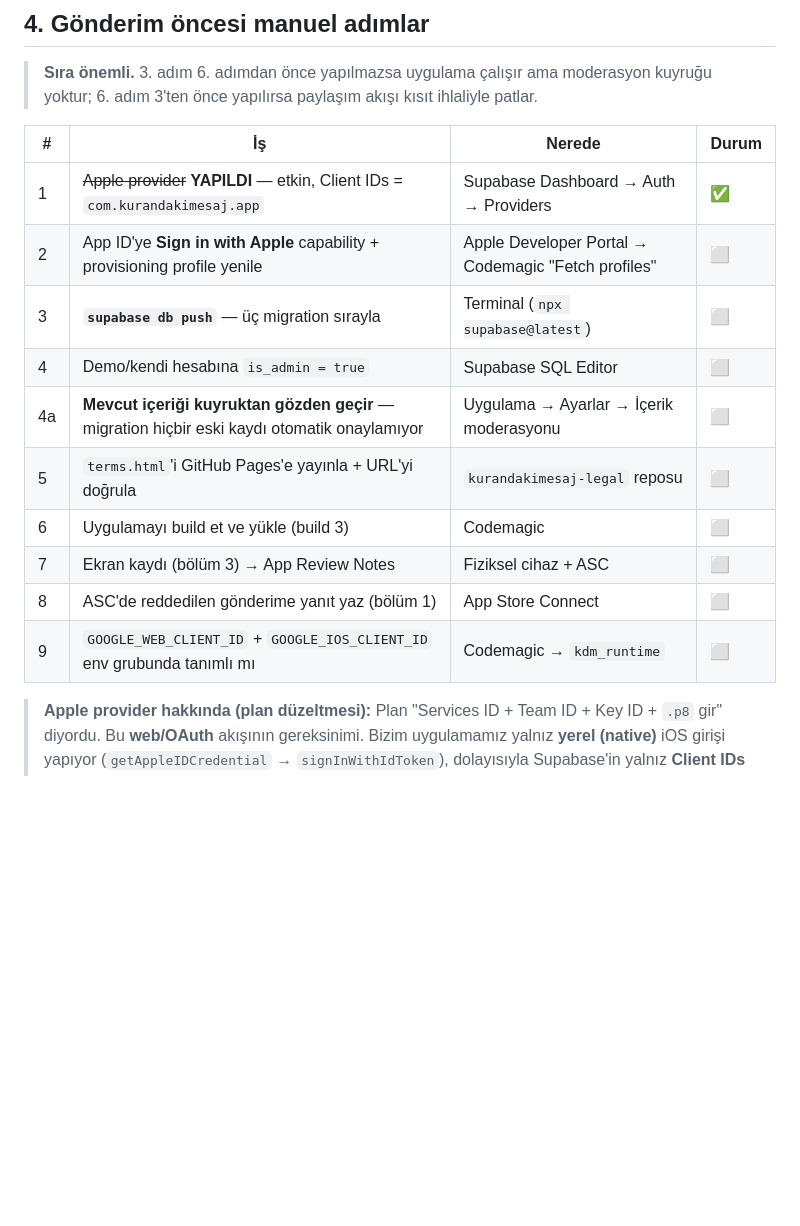
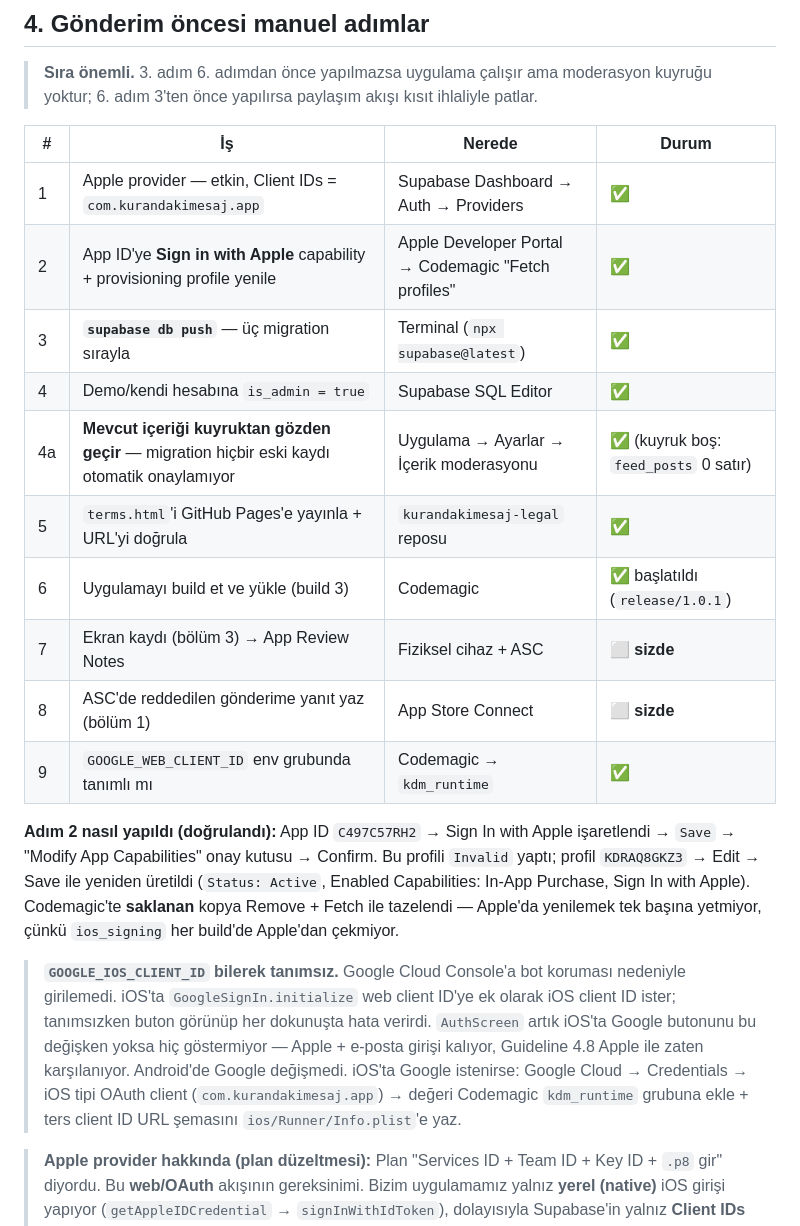
Before and after one commit to yiitcan55/kurandakimesaj, a Markdown page: docs/APP_REVIEW_RESPONSE.md, the part around the change. GitHub-like rendering; blank space fills up the shorter version.

Commit message:
docs: gönderim öncesi kontrol listesini gerçek duruma güncelle
Apple capability + profil yenileme, migration'lar, admin yetkileri, terms
yayını ve build başlatma tamamlandı. Kalan iki madde (ekran kaydı, ASC
yanıtı) kullanıcıda.

GOOGLE_IOS_CLIENT_ID'nin neden bilerek tanımsız bırakıldığı ve bunun
iOS'ta Google butonunu nasıl etkilediği belgelendi.

Co-Authored-By: Claude Opus 5 (1M context) <noreply@anthropic.com>
Claude-Session: https://claude.ai/code/session_011qVRXRU15dVFtMDYowz8BQ

```diff
--- a/docs/APP_REVIEW_RESPONSE.md
+++ b/docs/APP_REVIEW_RESPONSE.md
@@ -125,16 +125,20 @@ Kaydı ASC → App Review Information → Notes alanına ekleyin.
 
 | # | İş | Nerede | Durum |
 |---|---|---|---|
-| 1 | ~~Apple provider~~ **YAPILDI** — etkin, Client IDs = `com.kurandakimesaj.app` | Supabase Dashboard → Auth → Providers | ✅ |
-| 2 | App ID'ye **Sign in with Apple** capability + provisioning profile yenile | Apple Developer Portal → Codemagic "Fetch profiles" | ⬜ |
-| 3 | **`supabase db push`** — üç migration sırayla | Terminal (`npx supabase@latest`) | ⬜ |
-| 4 | Demo/kendi hesabına `is_admin = true` | Supabase SQL Editor | ⬜ |
-| 4a | **Mevcut içeriği kuyruktan gözden geçir** — migration hiçbir eski kaydı otomatik onaylamıyor | Uygulama → Ayarlar → İçerik moderasyonu | ⬜ |
-| 5 | `terms.html`'i GitHub Pages'e yayınla + URL'yi doğrula | `kurandakimesaj-legal` reposu | ⬜ |
-| 6 | Uygulamayı build et ve yükle (build 3) | Codemagic | ⬜ |
-| 7 | Ekran kaydı (bölüm 3) → App Review Notes | Fiziksel cihaz + ASC | ⬜ |
-| 8 | ASC'de reddedilen gönderime yanıt yaz (bölüm 1) | App Store Connect | ⬜ |
-| 9 | `GOOGLE_WEB_CLIENT_ID` + `GOOGLE_IOS_CLIENT_ID` env grubunda tanımlı mı | Codemagic → `kdm_runtime` | ⬜ |
+| 1 | Apple provider — etkin, Client IDs = `com.kurandakimesaj.app` | Supabase Dashboard → Auth → Providers | ✅ |
+| 2 | App ID'ye **Sign in with Apple** capability + provisioning profile yenile | Apple Developer Portal → Codemagic "Fetch profiles" | ✅ |
+| 3 | **`supabase db push`** — üç migration sırayla | Terminal (`npx supabase@latest`) | ✅ |
+| 4 | Demo/kendi hesabına `is_admin = true` | Supabase SQL Editor | ✅ |
+| 4a | **Mevcut içeriği kuyruktan gözden geçir** — migration hiçbir eski kaydı otomatik onaylamıyor | Uygulama → Ayarlar → İçerik moderasyonu | ✅ (kuyruk boş: `feed_posts` 0 satır) |
+| 5 | `terms.html`'i GitHub Pages'e yayınla + URL'yi doğrula | `kurandakimesaj-legal` reposu | ✅ |
+| 6 | Uygulamayı build et ve yükle (build 3) | Codemagic | ✅ başlatıldı (`release/1.0.1`) |
+| 7 | Ekran kaydı (bölüm 3) → App Review Notes | Fiziksel cihaz + ASC | ⬜ **sizde** |
+| 8 | ASC'de reddedilen gönderime yanıt yaz (bölüm 1) | App Store Connect | ⬜ **sizde** |
+| 9 | `GOOGLE_WEB_CLIENT_ID` env grubunda tanımlı mı | Codemagic → `kdm_runtime` | ✅ |
+
+**Adım 2 nasıl yapıldı (doğrulandı):** App ID `C497C57RH2` → Sign In with Apple işaretlendi → `Save` → "Modify App Capabilities" onay kutusu → Confirm. Bu profili `Invalid` yaptı; profil `KDRAQ8GKZ3` → Edit → Save ile yeniden üretildi (`Status: Active`, Enabled Capabilities: In-App Purchase, Sign In with Apple). Codemagic'te **saklanan** kopya Remove + Fetch ile tazelendi — Apple'da yenilemek tek başına yetmiyor, çünkü `ios_signing` her build'de Apple'dan çekmiyor.
+
+> **`GOOGLE_IOS_CLIENT_ID` bilerek tanımsız.** Google Cloud Console'a bot koruması nedeniyle girilemedi. iOS'ta `GoogleSignIn.initialize` web client ID'ye ek olarak iOS client ID ister; tanımsızken buton görünüp her dokunuşta hata verirdi. `AuthScreen` artık iOS'ta Google butonunu bu değişken yoksa hiç göstermiyor — Apple + e-posta girişi kalıyor, Guideline 4.8 Apple ile zaten karşılanıyor. Android'de Google değişmedi. iOS'ta Google istenirse: Google Cloud → Credentials → iOS tipi OAuth client (`com.kurandakimesaj.app`) → değeri Codemagic `kdm_runtime` grubuna ekle + ters client ID URL şemasını `ios/Runner/Info.plist`'e yaz.
 
 > **Apple provider hakkında (plan düzeltmesi):** Plan "Services ID + Team ID + Key ID + `.p8` gir" diyordu. Bu **web/OAuth** akışının gereksinimi. Bizim uygulamamız yalnız **yerel (native)** iOS girişi yapıyor (`getAppleIDCredential` → `signInWithIdToken`), dolayısıyla Supabase'in yalnız **Client IDs** alanına bundle ID'nin yazılması yeterli. `.p8` üretmeye gerek yok. Web'de Sign in with Apple sunulursa o zaman gerekir.
 
```
